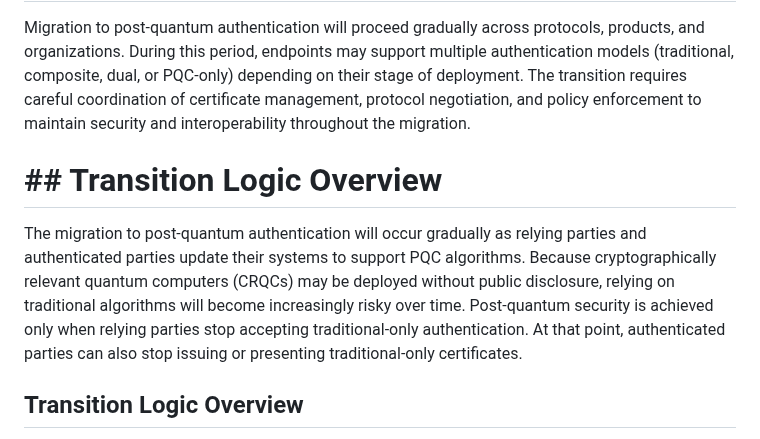
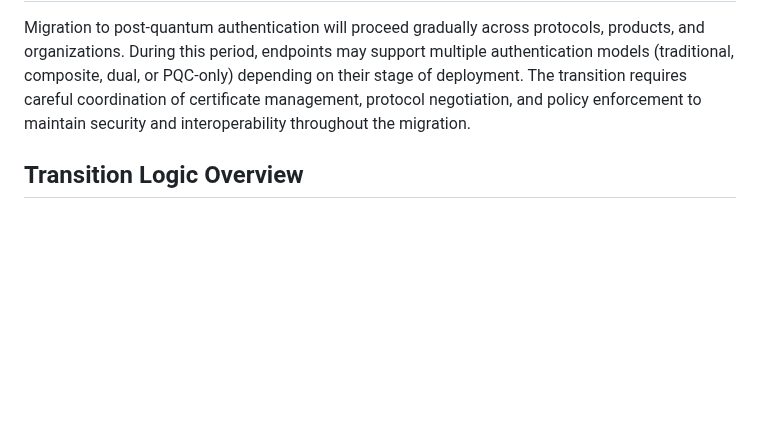
Before and after one commit to tireddy2/pqc-cert-guidance, a Markdown page: draft-reddy-pquip-pqc-signature-migration.md, the part around the change. Rendered like a GitHub page; blank space fills up the shorter version.

```diff
--- a/draft-reddy-pquip-pqc-signature-migration.md
+++ b/draft-reddy-pquip-pqc-signature-migration.md
@@ -475,18 +475,6 @@ transition requires careful coordination of certificate management,
 protocol negotiation, and policy enforcement to maintain security and
 interoperability throughout the migration.
 
-# ## Transition Logic Overview
-
-The migration to post-quantum authentication will occur gradually as
-relying parties and authenticated parties update their systems to
-support PQC algorithms. Because cryptographically relevant quantum
-computers (CRQCs) may be deployed without public disclosure, relying on
-traditional algorithms will become increasingly risky over time.
-Post-quantum security is achieved only when relying parties stop
-accepting traditional-only authentication. At that point, authenticated
-parties can also stop issuing or presenting traditional-only
-certificates.
-
 ## Transition Logic Overview
 
 The migration to post-quantum authentication will occur in phases as
```
